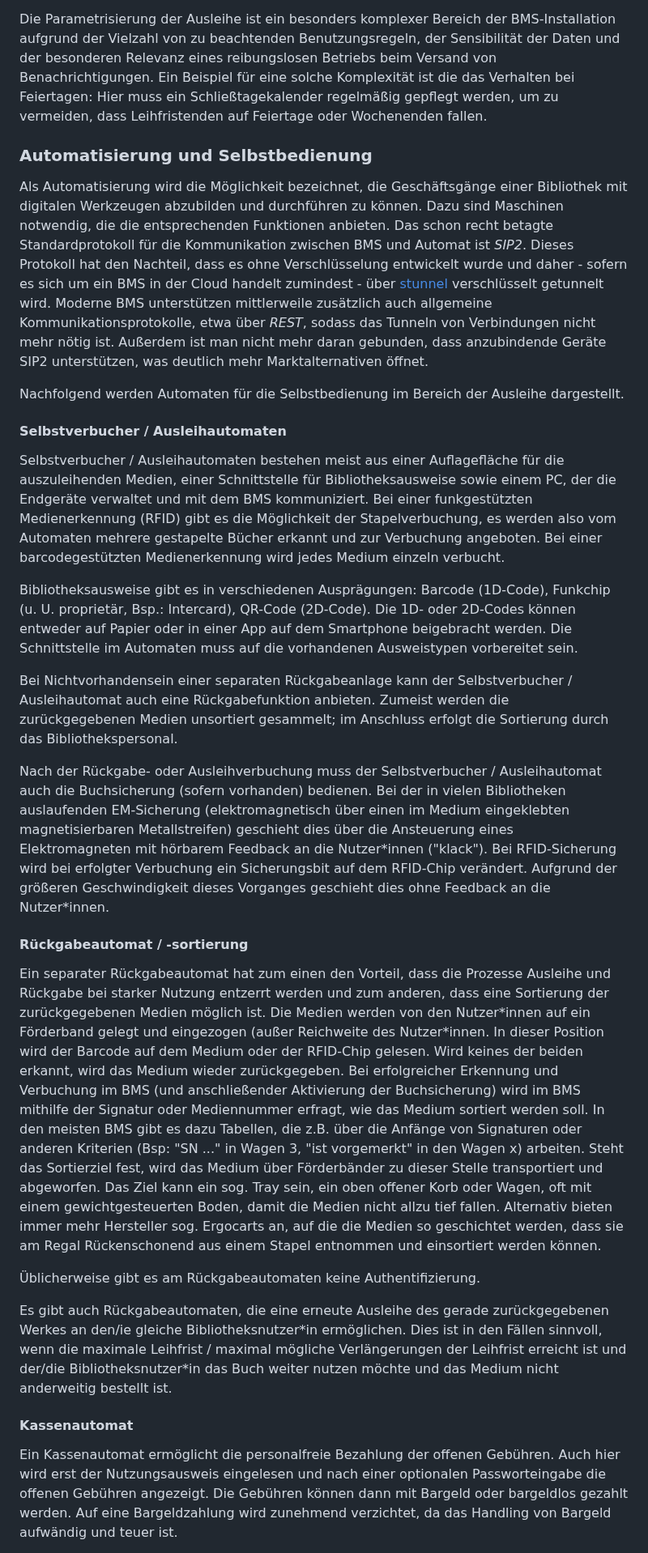
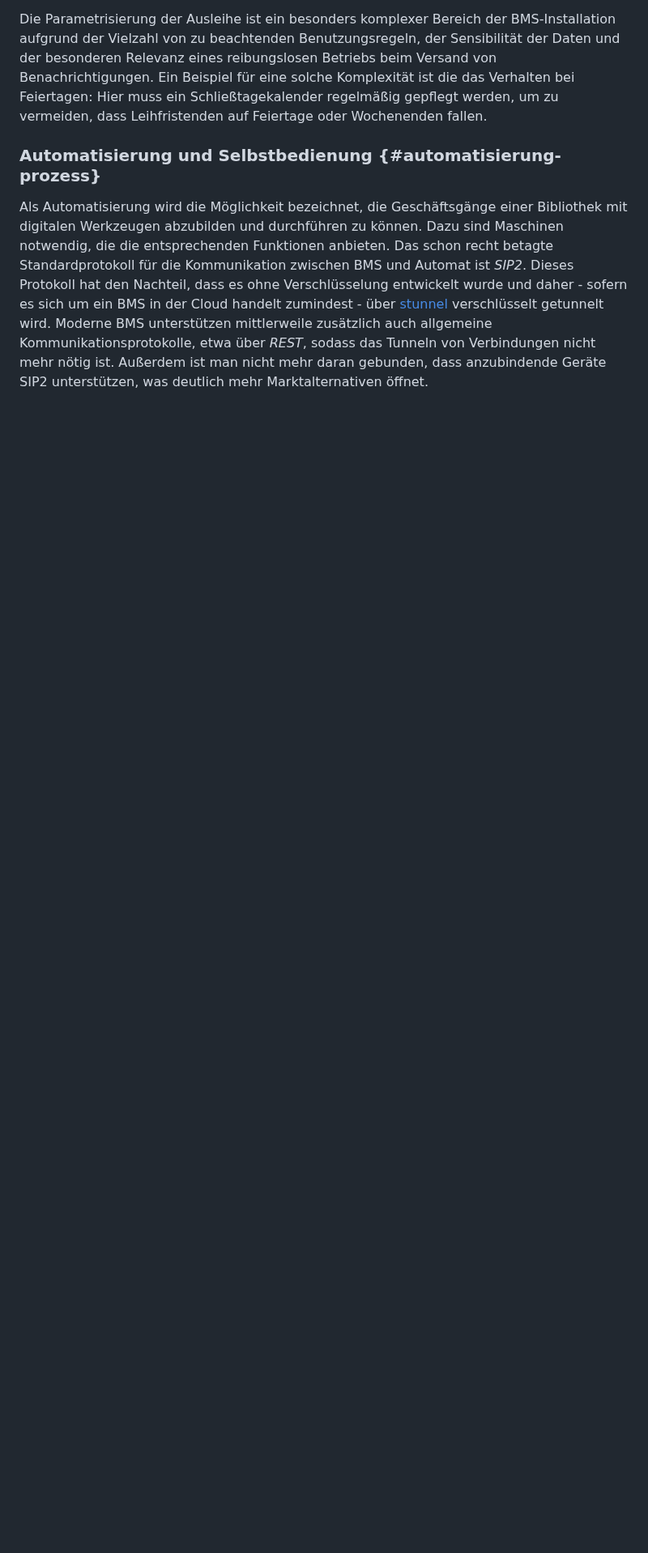
Before and after one commit to pro4bib/handbuch-it-in-bibliotheken, a Markdown page: bibliotheksmanagementsysteme.md, the part around one of its changes. Shown at 81% size. Rendered like a GitHub page; blank space fills up the shorter version.

Commit message:
Änderungen inhaltliche Doppelung Automaten Kapitel Infrastruktur und BMS

```diff
--- a/bibliotheksmanagementsysteme.md
+++ b/bibliotheksmanagementsysteme.md
@@ -1214,7 +1214,7 @@ Feiertagen: Hier muss ein Schließtagekalender regelmäßig gepflegt
 werden, um zu vermeiden, dass Leihfristenden auf Feiertage oder
 Wochenenden fallen.
 
-### Automatisierung und Selbstbedienung
+### Automatisierung und Selbstbedienung {#automatisierung-prozess}
 
 Als Automatisierung wird die Möglichkeit bezeichnet, die Geschäftsgänge einer
 Bibliothek mit digitalen Werkzeugen abzubilden und durchführen zu können. Dazu
@@ -1229,77 +1229,3 @@ Verbindungen nicht mehr nötig ist. Außerdem ist man nicht mehr daran gebunden,
 dass anzubindende Geräte SIP2 unterstützen, was deutlich mehr Marktalternativen
 öffnet.
 
-Nachfolgend werden Automaten für die Selbstbedienung im Bereich der
-Ausleihe dargestellt.
-
-#### Selbstverbucher / Ausleihautomaten
-
-Selbstverbucher / Ausleihautomaten bestehen meist aus einer
-Auflagefläche für die auszuleihenden Medien, einer Schnittstelle für
-Bibliotheksausweise sowie einem PC, der die Endgeräte verwaltet und mit
-dem BMS kommuniziert. Bei einer funkgestützten Medienerkennung (RFID)
-gibt es die Möglichkeit der Stapelverbuchung, es werden also vom
-Automaten mehrere gestapelte Bücher erkannt und zur Verbuchung
-angeboten. Bei einer barcodegestützten Medienerkennung wird jedes Medium
-einzeln verbucht.
-
-Bibliotheksausweise gibt es in verschiedenen Ausprägungen: Barcode
-(1D-Code), Funkchip (u. U. proprietär, Bsp.: Intercard), QR-Code
-(2D-Code). Die 1D- oder 2D-Codes können entweder auf Papier oder in
-einer App auf dem Smartphone beigebracht werden. Die Schnittstelle im
-Automaten muss auf die vorhandenen Ausweistypen vorbereitet sein.
-
-Bei Nichtvorhandensein einer separaten Rückgabeanlage kann der
-Selbstverbucher / Ausleihautomat auch eine Rückgabefunktion anbieten.
-Zumeist werden die zurückgegebenen Medien unsortiert gesammelt;
-im Anschluss erfolgt die Sortierung durch das Bibliothekspersonal.
-
-Nach der Rückgabe- oder Ausleihverbuchung muss der Selbstverbucher /
-Ausleihautomat auch die Buchsicherung (sofern vorhanden) bedienen. Bei
-der in vielen Bibliotheken auslaufenden EM-Sicherung (elektromagnetisch
-über einen im Medium eingeklebten magnetisierbaren Metallstreifen)
-geschieht dies über die Ansteuerung eines Elektromagneten mit hörbarem
-Feedback an die Nutzer\*innen ("klack"). Bei RFID-Sicherung wird bei
-erfolgter Verbuchung ein Sicherungsbit auf dem RFID-Chip verändert.
-Aufgrund der größeren Geschwindigkeit dieses Vorganges geschieht dies
-ohne Feedback an die Nutzer\*innen.
-
-#### Rückgabeautomat / -sortierung
-
-Ein separater Rückgabeautomat hat zum einen den Vorteil, dass die
-Prozesse Ausleihe und Rückgabe bei starker Nutzung entzerrt werden und
-zum anderen, dass eine Sortierung der zurückgegebenen Medien möglich
-ist. Die Medien werden von den Nutzer\*innen auf ein Förderband gelegt und
-eingezogen (außer Reichweite des Nutzer\*innen. In dieser Position wird der
-Barcode auf dem Medium oder der RFID-Chip gelesen. Wird keines der
-beiden erkannt, wird das Medium wieder zurückgegeben. Bei erfolgreicher
-Erkennung und Verbuchung im BMS (und anschließender Aktivierung der
-Buchsicherung) wird im BMS mithilfe der Signatur oder Mediennummer
-erfragt, wie das Medium sortiert werden soll. In den meisten BMS gibt es
-dazu Tabellen, die z.B. über die Anfänge von Signaturen oder anderen
-Kriterien (Bsp: "SN ..." in Wagen 3, "ist vorgemerkt" in den Wagen x)
-arbeiten. Steht das Sortierziel fest, wird das Medium über Förderbänder
-zu dieser Stelle transportiert und abgeworfen. Das Ziel kann ein sog.
-Tray sein, ein oben offener Korb oder Wagen, oft mit einem
-gewichtgesteuerten Boden, damit die Medien nicht allzu tief fallen.
-Alternativ bieten immer mehr Hersteller sog. Ergocarts an, auf die die
-Medien so geschichtet werden, dass sie am Regal Rückenschonend aus einem
-Stapel entnommen und einsortiert werden können.
-
-Üblicherweise gibt es am Rückgabeautomaten keine Authentifizierung.
-
-Es gibt auch Rückgabeautomaten, die eine erneute Ausleihe des gerade
-zurückgegebenen Werkes an den/ie gleiche Bibliotheksnutzer\*in ermöglichen.
-Dies ist in den Fällen sinnvoll, wenn die maximale Leihfrist / maximal mögliche
-Verlängerungen der Leihfrist erreicht ist und der/die Bibliotheksnutzer\*in das
-Buch weiter nutzen möchte und das Medium nicht anderweitig bestellt ist.
-
-#### Kassenautomat
-
-Ein Kassenautomat ermöglicht die personalfreie Bezahlung der offenen
-Gebühren. Auch hier wird erst der Nutzungsausweis eingelesen und nach
-einer optionalen Passworteingabe die offenen Gebühren angezeigt. Die
-Gebühren können dann mit Bargeld oder bargeldlos gezahlt werden. Auf
-eine Bargeldzahlung wird zunehmend verzichtet, da das Handling von
-Bargeld aufwändig und teuer ist.
-
```
Also changed, not shown: other parts of bibliotheksmanagementsysteme.md (+1 -38 lines).
